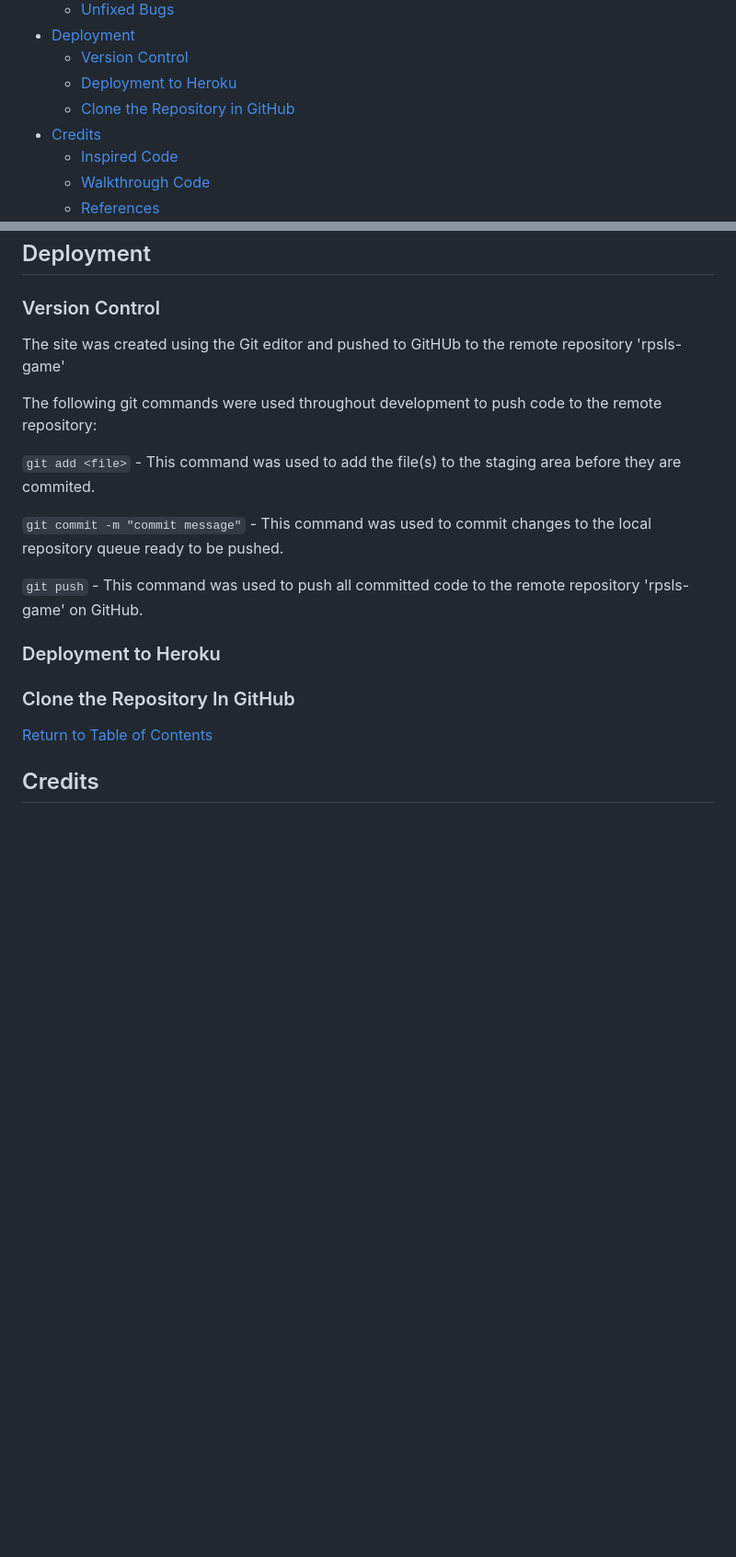
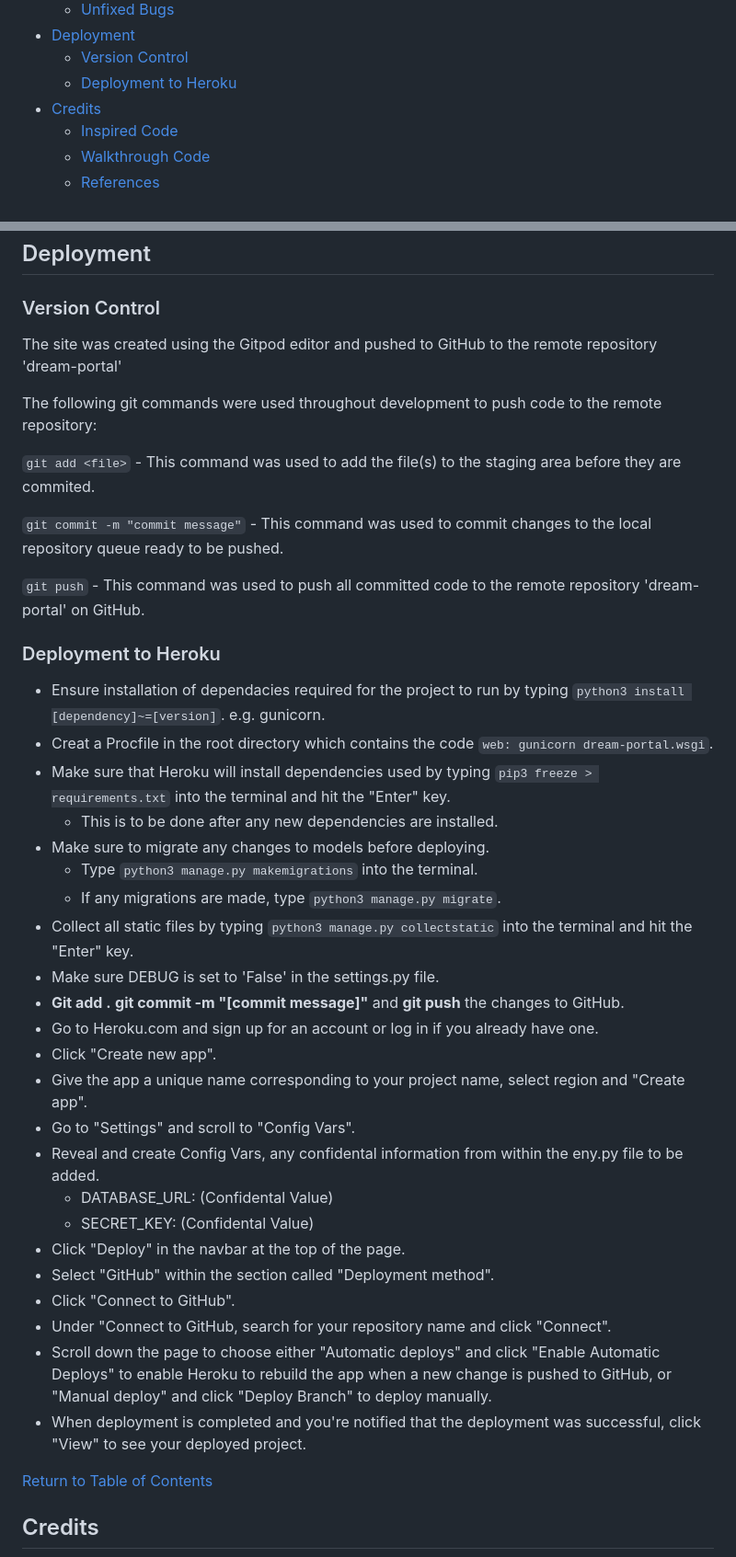
Before and after one commit to RobynSoar/dream-portal, a Markdown page: README.md, 2 parts joined by grey strips. Shown at 92% size. Rendered like a GitHub page; blank space fills up the shorter version.

Commit message:
Add deployment to heroku instructions

````diff
--- a/README.md
+++ b/README.md
@@ -47,7 +47,6 @@ The primary target audience for the site is:
 - [Deployment](#deployment)
     - [Version Control](#version-control)
     - [Deployment to Heroku](#deployment-to-heroku)
-    - [Clone the Repository in GitHub](#clone-the-repository-code-locally)
 - [Credits](#credits)
     - [Inspired Code](#inspired-code)
     - [Walkthrough Code](#walkthrough-code)
@@ -195,7 +194,7 @@ Further investigation also showed I'd neglected to insert a blank space between
 
 ### Version Control
 
-The site was created using the Git editor and pushed to GitHUb to the remote repository 'rpsls-game'
+The site was created using the Gitpod editor and pushed to GitHub to the remote repository 'dream-portal'
 
 The following git commands were used throughout development to push code to the remote repository:
 
@@ -203,15 +202,33 @@ The following git commands were used throughout development to push code to the
 
 ```git commit -m "commit message"``` - This command was used to commit changes to the local repository queue ready to be pushed.
 
-```git push``` - This command was used to push all committed code to the remote repository 'rpsls-game' on GitHub.
+```git push``` - This command was used to push all committed code to the remote repository 'dream-portal' on GitHub.
 
 ### Deployment to Heroku
 
-
-
-### Clone the Repository In GitHub
-
-
+- Ensure installation of dependacies required for the project to run by typing ```python3 install [dependency]~=[version]```. e.g. gunicorn.
+- Creat a Procfile in the root directory which contains the code ```web: gunicorn dream-portal.wsgi```.
+- Make sure that Heroku will install dependencies used by typing ```pip3 freeze > requirements.txt``` into the terminal and hit the "Enter" key.
+    - This is to be done after any new dependencies are installed.
+- Make sure to migrate any changes to models before deploying.
+    - Type ```python3 manage.py makemigrations``` into the terminal.
+    - If any migrations are made, type ```python3 manage.py migrate```.
+- Collect all static files by typing ```python3 manage.py collectstatic``` into the terminal and hit the "Enter" key.
+- Make sure DEBUG is set to 'False' in the settings.py file.
+- **Git add .** **git commit -m "[commit message]"** and **git push** the changes to GitHub.
+- Go to Heroku.com and sign up for an account or log in if you already have one.
+- Click "Create new app".
+- Give the app a unique name corresponding to your project name, select region and "Create app".
+- Go to "Settings" and scroll to "Config Vars".
+- Reveal and create Config Vars, any confidental information from within the eny.py file to be added.
+    - DATABASE_URL: (Confidental Value)
+    - SECRET_KEY: (Confidental Value)
+- Click "Deploy" in the navbar at the top of the page.
+- Select "GitHub" within the section called "Deployment method".
+- Click "Connect to GitHub".
+- Under "Connect to GitHub, search for your repository name and click "Connect".
+- Scroll down the page to choose either "Automatic deploys" and click "Enable Automatic Deploys" to enable Heroku to rebuild the app when a new change is pushed to GitHub, or "Manual deploy" and click "Deploy Branch" to deploy manually.
+- When deployment is completed and you're notified that the deployment was successful, click "View" to see your deployed project.
 
 [Return to Table of Contents](#table-of-contents)
 
````
